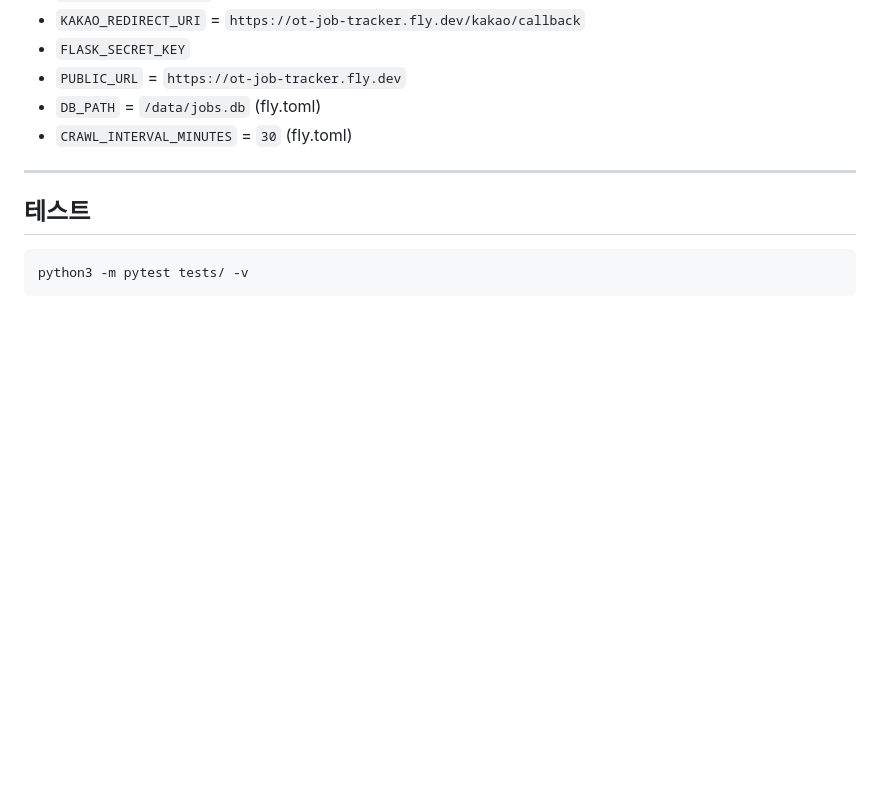
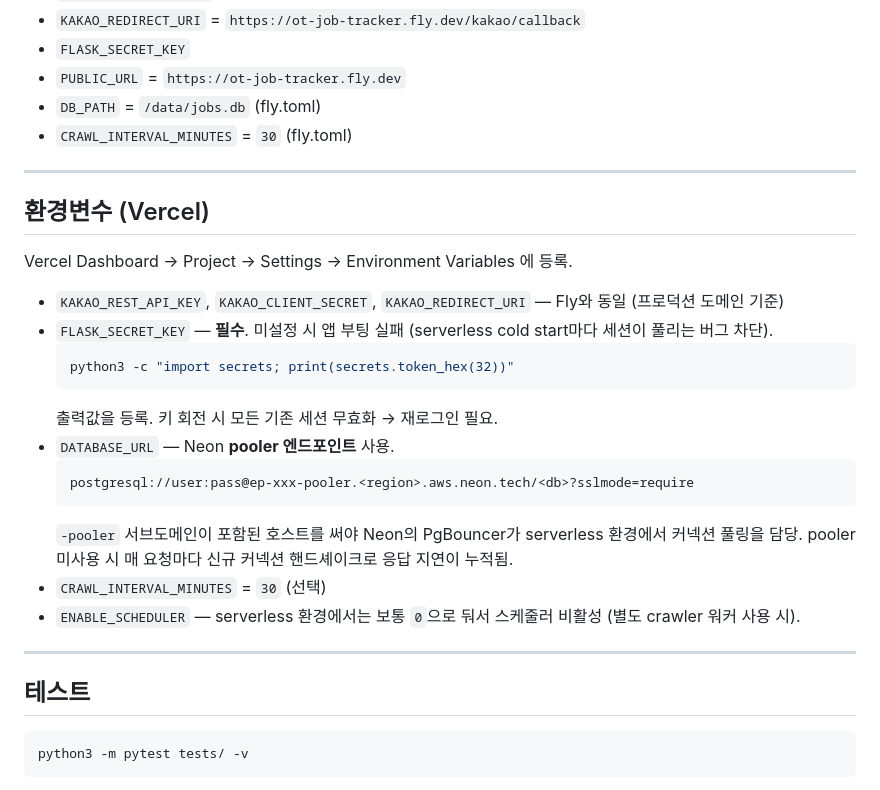
Before and after one commit to secretj/ot-job, a Markdown page: README.md, the part around the change. Rendered like a GitHub page; blank space fills up the shorter version.

Commit message:
docs: Vercel 환경변수 섹션 추가 (FLASK_SECRET_KEY, Neon pooler DSN)
- FLASK_SECRET_KEY 필수 이유 및 생성 커맨드 안내
- DATABASE_URL은 -pooler 엔드포인트 사용 권장 (serverless 커넥션 풀링)
- ENABLE_SCHEDULER=0 권장 (serverless 환경)

Co-Authored-By: Claude Opus 4.6 <noreply@anthropic.com>

````diff
--- a/README.md
+++ b/README.md
@@ -103,6 +103,27 @@ org+title을 정규화(공백/괄호/채용·모집 등 노이즈 제거, 소문
 
 ---
 
+## 환경변수 (Vercel)
+
+Vercel Dashboard → Project → Settings → Environment Variables 에 등록.
+
+- `KAKAO_REST_API_KEY`, `KAKAO_CLIENT_SECRET`, `KAKAO_REDIRECT_URI` — Fly와 동일 (프로덕션 도메인 기준)
+- `FLASK_SECRET_KEY` — **필수**. 미설정 시 앱 부팅 실패 (serverless cold start마다 세션이 풀리는 버그 차단).
+  ```bash
+  python3 -c "import secrets; print(secrets.token_hex(32))"
+  ```
+  출력값을 등록. 키 회전 시 모든 기존 세션 무효화 → 재로그인 필요.
+- `DATABASE_URL` — Neon **pooler 엔드포인트** 사용.
+  ```
+  postgresql://user:pass@ep-xxx-pooler.<region>.aws.neon.tech/<db>?sslmode=require
+  ```
+  `-pooler` 서브도메인이 포함된 호스트를 써야 Neon의 PgBouncer가 serverless 환경에서 커넥션 풀링을 담당.
+  pooler 미사용 시 매 요청마다 신규 커넥션 핸드셰이크로 응답 지연이 누적됨.
+- `CRAWL_INTERVAL_MINUTES` = `30` (선택)
+- `ENABLE_SCHEDULER` — serverless 환경에서는 보통 `0`으로 둬서 스케줄러 비활성 (별도 crawler 워커 사용 시).
+
+---
+
 ## 테스트
 
 ```bash
````
